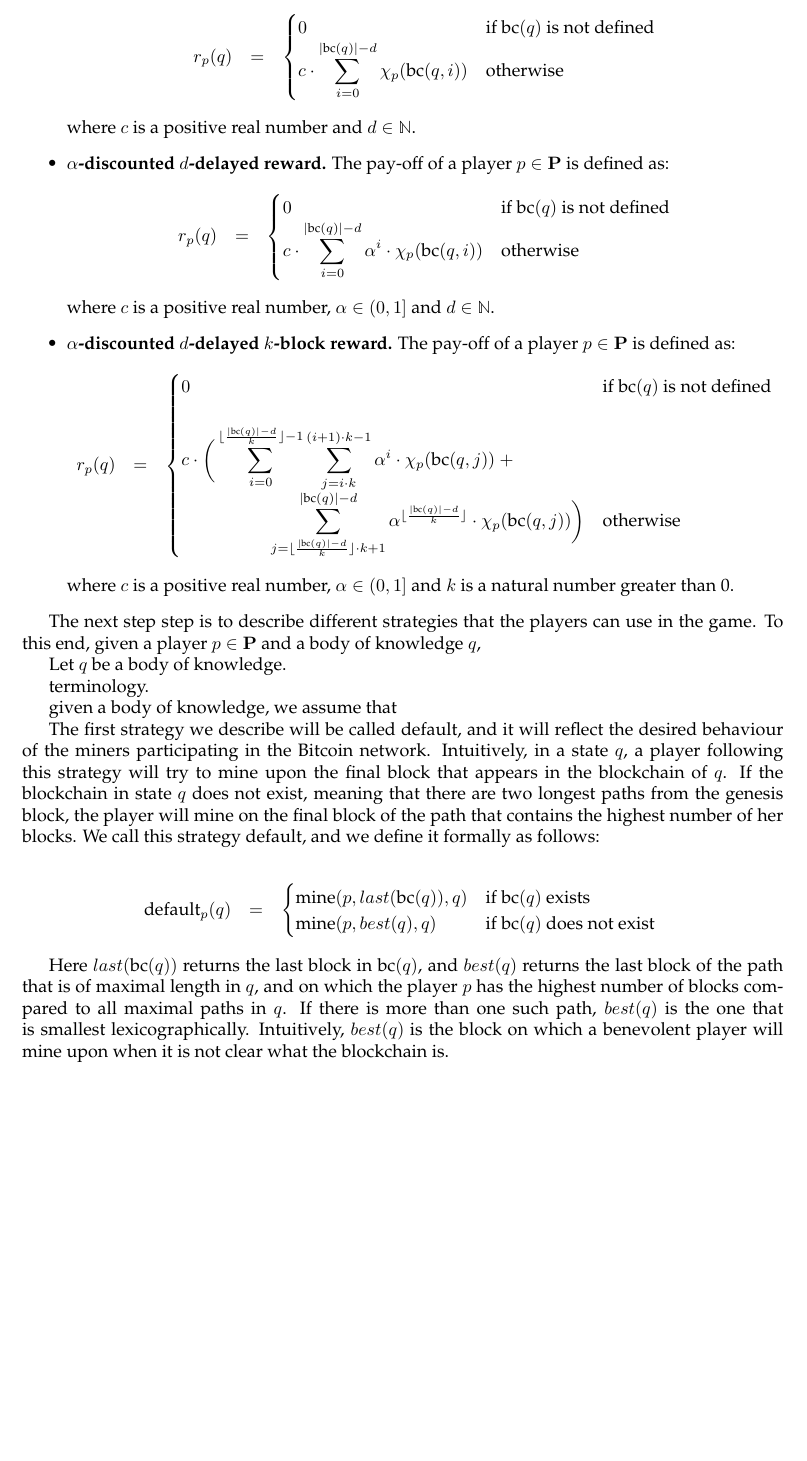
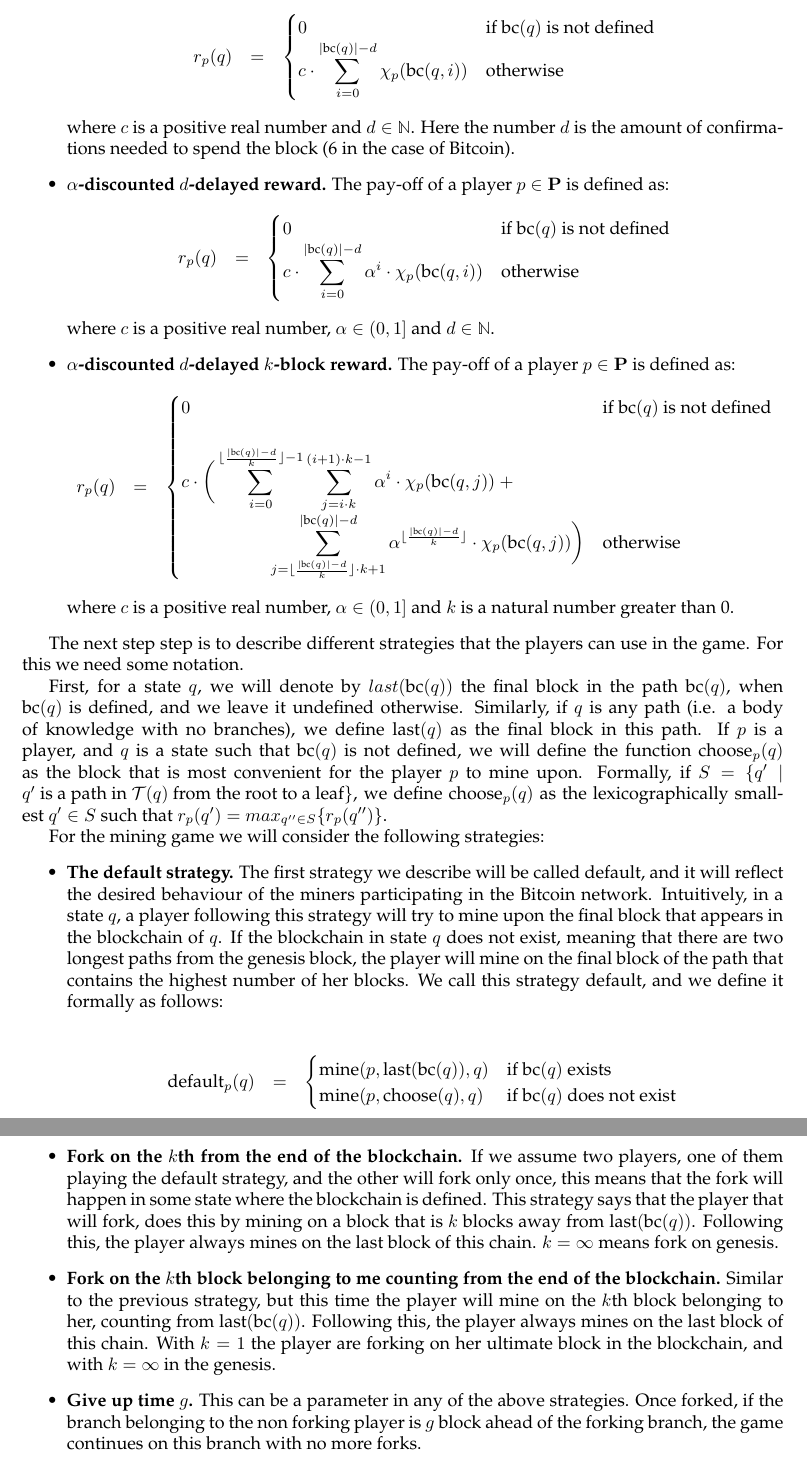
Before and after one commit to etouss/BlockChain, a LaTeX document (AbstractDoc/focs.tex, which reads AbstractDoc/mymacros.tex): part of page 4 of 4 before the commit and two parts of pages 4 and 5 of 5 after it, the two joined at a grey line, cut so that both start at the same text, the shorter picture padded with empty space. Compiled offline with pdfLaTeX.

Commit message:
list for Marcelo to work on

```diff
--- a/AbstractDoc/focs.tex
+++ b/AbstractDoc/focs.tex
@@ -172,7 +172,7 @@ r_p(q) & = &
 {\displaystyle c \cdot \sum_{i=0}^{|\bchain(q)|-d} \chi_p(\bchain(q,i))} & \text{otherwise}
 \end{cases}
 \end{eqnarray*}
-where $c$ is a positive real number and $d \in \mathbb{N}$.
+where $c$ is a positive real number and $d \in \mathbb{N}$. Here the number $d$ is the amount of confirmations needed to spend the block (6 in the case of Bitcoin).
 
 \item {\bf $\alpha$-discounted  $d$-delayed reward.} The pay-off of a player $p \in \bP$ is defined as:
 \begin{eqnarray*}
@@ -201,29 +201,45 @@ r_p(q) & = &
 where $c$ is a positive real number, $\alpha \in (0,1]$ and $k$ is a natural number greater than 0.
 \end{itemize}
 
-The next step step is to describe different strategies that the players can use in the game. To this end, given a player $p \in \bP$ and a body of knowledge $q$,
+The next step step is to describe different strategies that the players can use in the game. For this we need some notation.
+
+First, for a state $q$, we will denote by $last(\bchain(q))$ the final block in the path $\bchain(q)$, when $\bchain(q)$ is defined, and we leave it undefined otherwise. Similarly, if $q$ is any path (i.e. a body of knowledge with no branches), we define $\last(q)$ as the final block in this path. If $p$ is a player, and $q$ is a state such that $\bchain(q)$ is not defined, we will define the function $\cho_p(q)$ as the block that is most convenient for the player $p$ to mine upon. Formally, if $S=\{ q'\mid q' \text{ is a path in } \cT(q) \text{ from the root to a leaf}\}$, we define $\cho_p(q)$ as the lexicographically smallest $q'\in S$ such that $r_p(q')=max_{q''\in S} \{r_p(q'')\}$.
+
+%To this end, given a player $p \in \bP$ and a body of knowledge $q$,
+%
+%
+% Let $q$ be a body of knowledge.
+%
+%
+%terminology.
+%
+%
+%given a body of knowledge, we assume that
 
 
- Let $q$ be a body of knowledge.
-
-
-terminology.
-
-
-given a body of knowledge, we assume that
-
-
- The first strategy we describe will be called $\df$, and it will reflect the desired behaviour of the miners participating in the Bitcoin network. Intuitively, in a state $q$, a player following this strategy will try to mine upon the final block that appears in the blockchain of $q$. If the blockchain in state $q$ does not exist, meaning that there are two longest paths from the genesis block, the player will mine on the final block of the path that contains the highest number of her blocks. We call this strategy \df, and we define it formally as follows:
+For the mining game we will consider the following strategies:
+\begin{itemize}
+\item {\bf The default strategy.}  The first strategy we describe will be called $\df$, and it will reflect the desired behaviour of the miners participating in the Bitcoin network. Intuitively, in a state $q$, a player following this strategy will try to mine upon the final block that appears in the blockchain of $q$. If the blockchain in state $q$ does not exist, meaning that there are two longest paths from the genesis block, the player will mine on the final block of the path that contains the highest number of her blocks. We call this strategy \df, and we define it formally as follows:
 
 \begin{eqnarray*}
 \df_p(q) & = &
 \begin{cases}
-\mine(p,last(\bchain(q)),q) & \text{if } \bchain(q) \text{ exists }\\
-\mine(p,best(q),q) & \text{if } \bchain(q) \text{ does not exist }
+\mine(p,\last(\bchain(q)),q) & \text{if } \bchain(q) \text{ exists }\\
+\mine(p,\cho(q),q) & \text{if } \bchain(q) \text{ does not exist }
 \end{cases}
 \end{eqnarray*}
 
-Here $last(\bchain(q))$ returns the last block in $\bchain(q)$, and $best(q)$ returns the last block of the path that is of maximal length in $q$, and on which the player $p$ has the highest number of blocks compared to all maximal paths in $q$. If there is more than one such path, $best(q)$ is the one that is smallest lexicographically. Intuitively, $best(q)$ is the block on which a benevolent player will mine upon when it is not clear what the blockchain is.
+%Here $last(\bchain(q))$ returns the last block in $\bchain(q)$, and $best(q)$ returns the last block of the path that is of maximal length in $q$, and on which the player $p$ has the highest number of blocks compared to all maximal paths in $q$. If there is more than one such path, $best(q)$ is the one that is smallest lexicographically. Intuitively, $best(q)$ is the block on which a benevolent player will mine upon when it is not clear what the blockchain is.
+
+\item {\bf Fork on the $k$th from the end of the blockchain.} If we assume two players, one of them playing the default strategy, and the other will fork only once, this means that the fork will happen in some state where the blockchain is defined. This strategy says that the player that will fork, does this by mining on a block that is $k$ blocks away from $\last(\bchain(q))$. Following this, the player always mines on the last block of this chain. $k=\infty$ means fork on genesis.
+
+\item {\bf Fork on the $k$th block belonging to me counting from the end of the blockchain.} Similar to the previous strategy, but this time the player will mine on the $k$th block belonging to her, counting from $\last(\bchain(q))$. Following this, the player always mines on the last block of this chain. With $k=1$ the player are forking on her ultimate block in the blockchain, and with $k=\infty$ in the genesis.
+
+\item {\bf Give up time $g$.} This can be a parameter in any of the above strategies. Once forked, if the branch belonging to the non forking player is $g$ block ahead of the forking branch, the game continues on this branch with no more forks.
+\end{itemize}
+
+
+
 
 
 
--- a/AbstractDoc/mymacros.tex
+++ b/AbstractDoc/mymacros.tex
@@ -101,3 +101,4 @@
 \newcommand{\df}{\text{default}}
 \newcommand{\last}{\text{last}}
 \newcommand{\best}{\text{best}}
+\newcommand{\cho}{\text{choose}}
```
